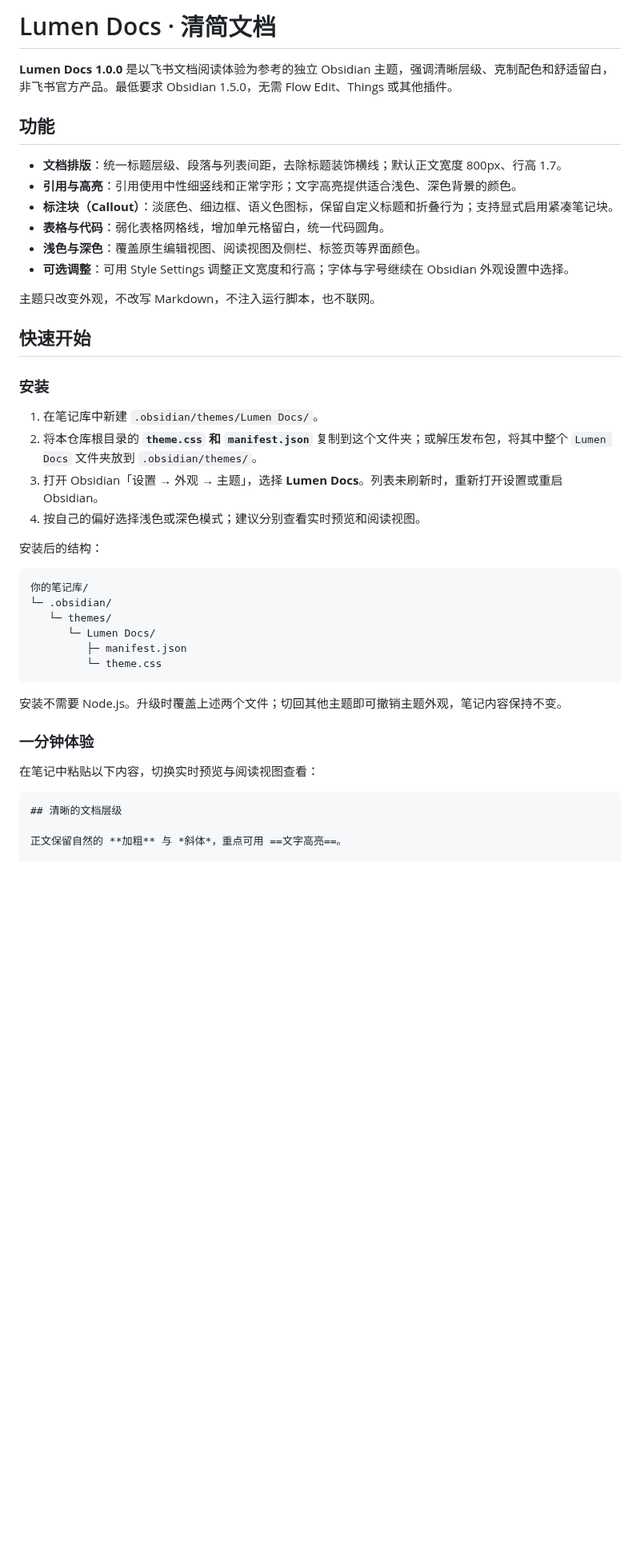
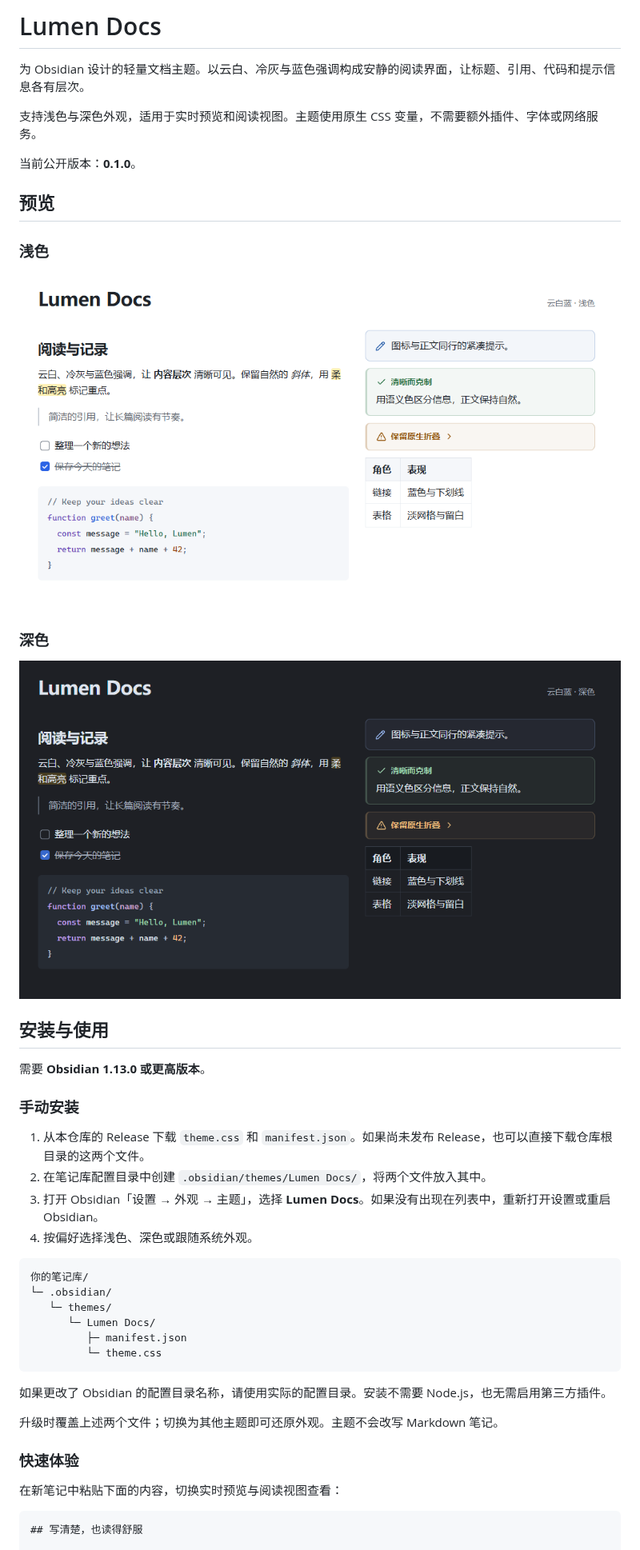
Before and after one commit to Beta-Zheng/lumen-docs, a Markdown page: README.md, the part around one of its changes. Shown at 80% size. GitHub-like rendering; pictures changed too: screenshots/dark.png (added), screenshots/light.png (added); blank space fills up the shorter version.

Commit message:
feat: prepare Lumen Docs 0.1.0 public release

`````diff
--- a/README.md
+++ b/README.md
@@ -1,28 +1,31 @@
-# Lumen Docs · 清简文档
+# Lumen Docs
 
-**Lumen Docs 1.0.0** 是以飞书文档阅读体验为参考的独立 Obsidian 主题，强调清晰层级、克制配色和舒适留白，非飞书官方产品。最低要求 Obsidian 1.5.0，无需 Flow Edit、Things 或其他插件。
+为 Obsidian 设计的轻量文档主题。以云白、冷灰与蓝色强调构成安静的阅读界面，让标题、引用、代码和提示信息各有层次。
 
-## 功能
+支持浅色与深色外观，适用于实时预览和阅读视图。主题使用原生 CSS 变量，不需要额外插件、字体或网络服务。
 
-- **文档排版**：统一标题层级、段落与列表间距，去除标题装饰横线；默认正文宽度 800px、行高 1.7。
-- **引用与高亮**：引用使用中性细竖线和正常字形；文字高亮提供适合浅色、深色背景的颜色。
-- **标注块（Callout）**：淡底色、细边框、语义色图标，保留自定义标题和折叠行为；支持显式启用紧凑笔记块。
-- **表格与代码**：弱化表格网格线，增加单元格留白，统一代码圆角。
-- **浅色与深色**：覆盖原生编辑视图、阅读视图及侧栏、标签页等界面颜色。
-- **可选调整**：可用 Style Settings 调整正文宽度和行高；字体与字号继续在 Obsidian 外观设置中选择。
+当前公开版本：**0.1.0**。
 
-主题只改变外观，不改写 Markdown，不注入运行脚本，也不联网。
+## 预览
 
-## 快速开始
+### 浅色
 
-### 安装
+![Lumen Docs 浅色外观](screenshots/light.png)
 
-1. 在笔记库中新建 `.obsidian/themes/Lumen Docs/`。
-2. 将本仓库根目录的 **`theme.css` 和 `manifest.json`** 复制到这个文件夹；或解压发布包，将其中整个 `Lumen Docs` 文件夹放到 `.obsidian/themes/`。
-3. 打开 Obsidian「设置 → 外观 → 主题」，选择 **Lumen Docs**。列表未刷新时，重新打开设置或重启 Obsidian。
-4. 按自己的偏好选择浅色或深色模式；建议分别查看实时预览和阅读视图。
+### 深色
 
-安装后的结构：
+![Lumen Docs 深色外观](screenshots/dark.png)
+
+## 安装与使用
+
+需要 **Obsidian 1.13.0 或更高版本**。
+
+### 手动安装
+
+1. 从本仓库的 Release 下载 `theme.css` 和 `manifest.json`。如果尚未发布 Release，也可以直接下载仓库根目录的这两个文件。
+2. 在笔记库配置目录中创建 `.obsidian/themes/Lumen Docs/`，将两个文件放入其中。
+3. 打开 Obsidian「设置 → 外观 → 主题」，选择 **Lumen Docs**。如果没有出现在列表中，重新打开设置或重启 Obsidian。
+4. 按偏好选择浅色、深色或跟随系统外观。
 
 ```text
 你的笔记库/
@@ -33,14 +36,14 @@
          └─ theme.css
 ```
 
-安装不需要 Node.js。升级时覆盖上述两个文件；切回其他主题即可撤销主题外观，笔记内容保持不变。
+如果更改了 Obsidian 的配置目录名称，请使用实际的配置目录。安装不需要 Node.js，也无需启用第三方插件。
 
-### 一分钟体验
+升级时覆盖上述两个文件；切换为其他主题即可还原外观。主题不会改写 Markdown 笔记。
 
-在笔记中粘贴以下内容，切换实时预览与阅读视图查看：
+### 快速体验
 
-```markdown
-## 清晰的文档层级
+在新笔记中粘贴下面的内容，切换实时预览与阅读视图查看：
 
-正文保留自然的 **加粗** 与 *斜体*，重点可用 ==文字高亮==。
+````markdown
+## 写清楚，也读得舒服
 
`````
Also changed, not shown: other parts of README.md (+102 -39 lines), CHANGELOG.md (added, +12 -0 lines), CONTRIBUTING.md (added, +42 -0 lines), screenshots/screenshot.png (added), 8 other files.
